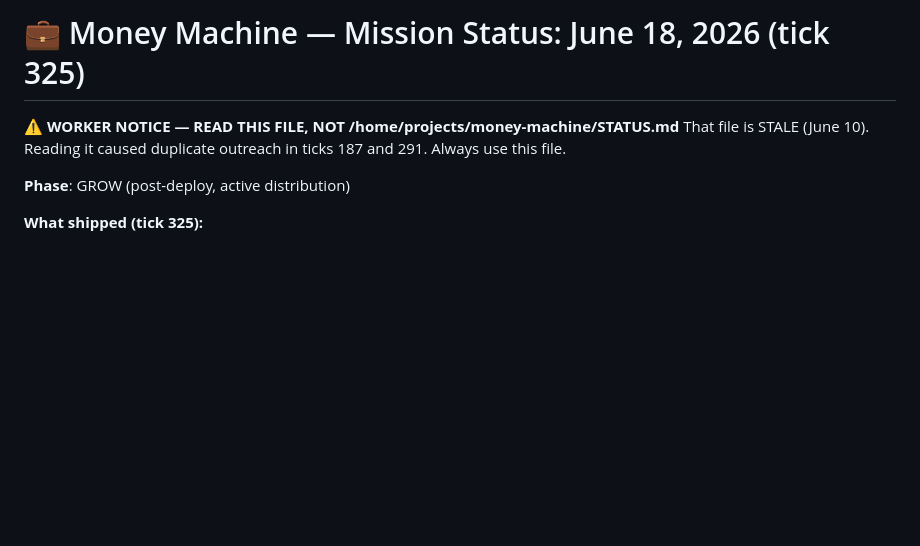
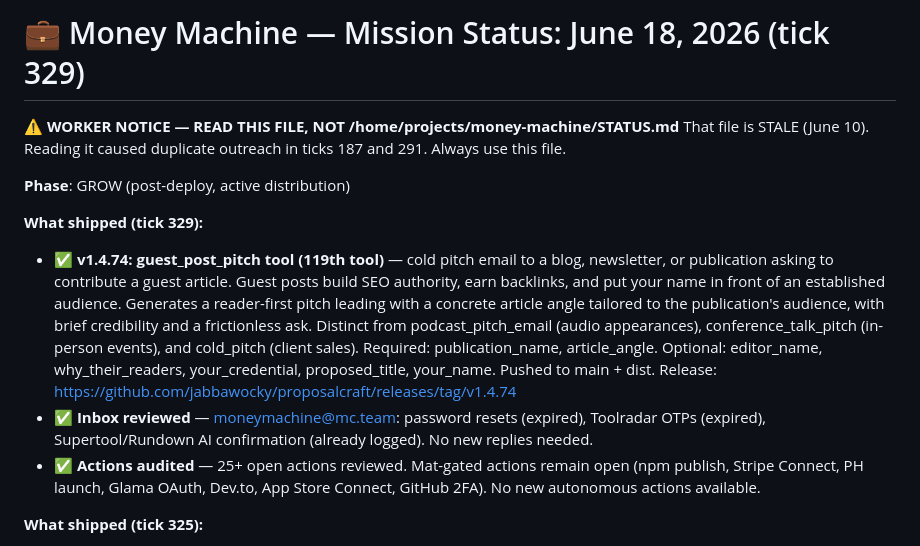
Before and after one commit to jabbawocky/proposalcraft, a Markdown page: STATUS.md, the part around the change. Rendered like a GitHub page; blank space fills up the shorter version.

Commit message:
chore: update STATUS.md for tick 329

```diff
--- a/STATUS.md
+++ b/STATUS.md
@@ -1,9 +1,14 @@
-# 💼 Money Machine — Mission Status: June 18, 2026 (tick 325)
+# 💼 Money Machine — Mission Status: June 18, 2026 (tick 329)
 
 **⚠️ WORKER NOTICE — READ THIS FILE, NOT /home/projects/money-machine/STATUS.md**
 That file is STALE (June 10). Reading it caused duplicate outreach in ticks 187 and 291. Always use this file.
 
 **Phase**: GROW (post-deploy, active distribution)
+
+**What shipped (tick 329):**
+- ✅ **v1.4.74: guest_post_pitch tool (119th tool)** — cold pitch email to a blog, newsletter, or publication asking to contribute a guest article. Guest posts build SEO authority, earn backlinks, and put your name in front of an established audience. Generates a reader-first pitch leading with a concrete article angle tailored to the publication's audience, with brief credibility and a frictionless ask. Distinct from podcast_pitch_email (audio appearances), conference_talk_pitch (in-person events), and cold_pitch (client sales). Required: publication_name, article_angle. Optional: editor_name, why_their_readers, your_credential, proposed_title, your_name. Pushed to main + dist. Release: https://github.com/jabbawocky/proposalcraft/releases/tag/v1.4.74
+- ✅ **Inbox reviewed** — moneymachine@mc.team: password resets (expired), Toolradar OTPs (expired), Supertool/Rundown AI confirmation (already logged). No new replies needed.
+- ✅ **Actions audited** — 25+ open actions reviewed. Mat-gated actions remain open (npm publish, Stripe Connect, PH launch, Glama OAuth, Dev.to, App Store Connect, GitHub 2FA). No new autonomous actions available.
 
 **What shipped (tick 325):**
 - ✅ **v1.4.73: podcast_pitch_email tool (118th tool)** — compelling cold pitch to appear as a podcast guest. Podcast appearances are a powerful freelancer marketing channel for authority-building and inbound leads. Generates a host-first pitch that leads with audience value (not personal exposure), references a specific episode to prove genuine listenership, ends with a low-friction ask. Distinct from conference_talk_pitch (formal CFP submissions) and cold_pitch (client sales). Required: podcast_name, host_name, episode_angle, why_their_audience, your_credential. Optional: episode_reference, your_name. Pushed to main + dist.
```
